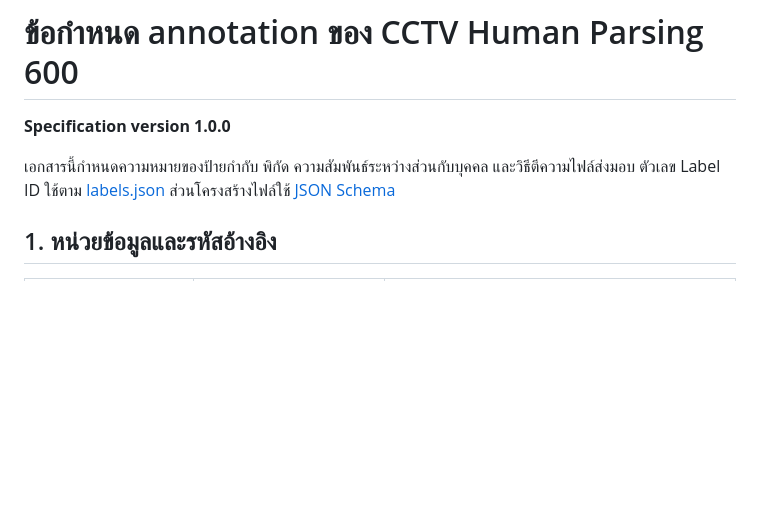
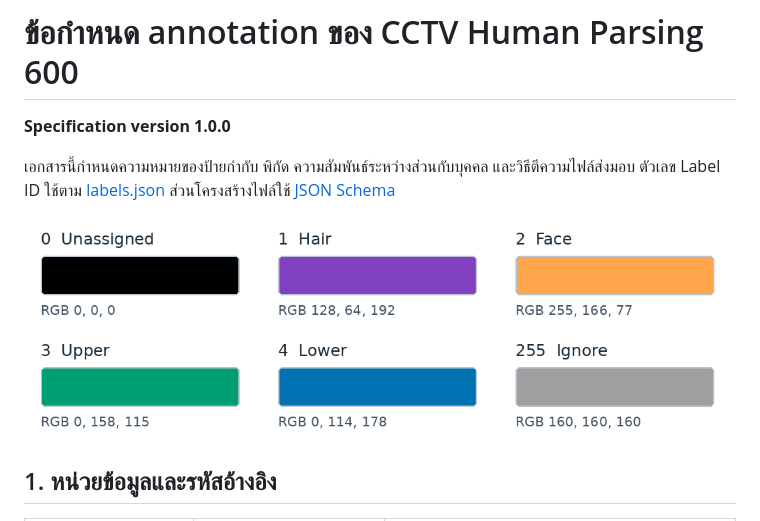
Before and after one commit to folklazy/CCTV-Human-Parsing-600-Dataset, a Markdown page: ANNOTATION_SPEC.md, the part around the change. GitHub-like rendering; pictures changed too: assets/label-palette.png (added); blank space fills up the shorter version.

```diff
--- a/ANNOTATION_SPEC.md
+++ b/ANNOTATION_SPEC.md
@@ -3,6 +3,8 @@
 **Specification version 1.0.0**
 
 เอกสารนี้กำหนดความหมายของป้ายกำกับ พิกัด ความสัมพันธ์ระหว่างส่วนกับบุคคล และวิธีตีความไฟล์ส่งมอบ ตัวเลข Label ID ใช้ตาม [labels.json](schema/labels.json) ส่วนโครงสร้างไฟล์ใช้ [JSON Schema](schema/annotation.schema.json)
+
+![พาเลตแสดงคลาสและรหัสของชุดข้อมูล](assets/label-palette.png)
 
 ## 1. หน่วยข้อมูลและรหัสอ้างอิง
 
```
Also changed, not shown: README.md (+4 -0 lines), 1 other file.
